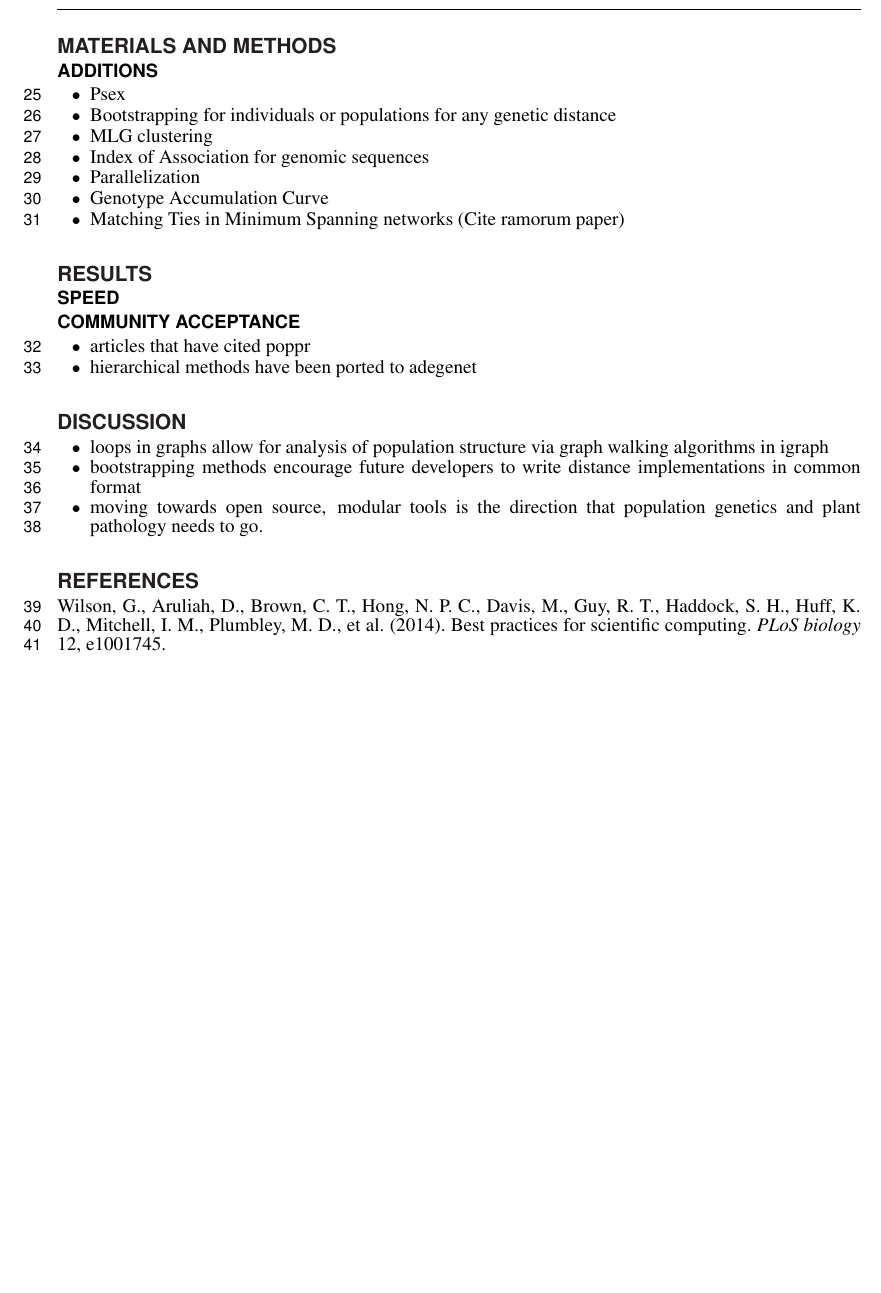
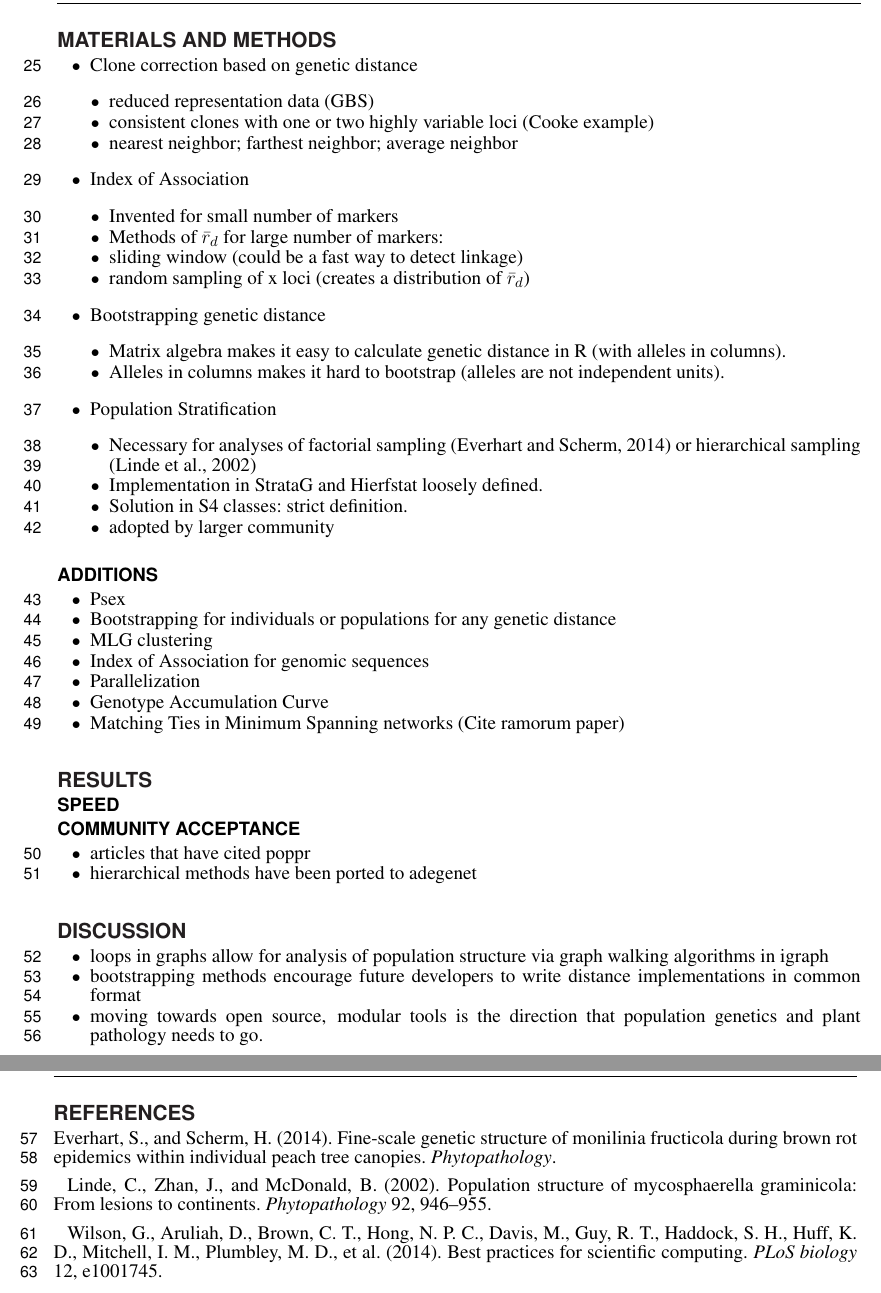
Before and after one commit to zkamvar/poppr_frontiers, a LaTeX document (main_article/poppr_frontiers.tex): part of page 2 of 2 before the commit and two parts of pages 2 and 3 of 3 after it, the two joined at a grey line, cut so that both start at the same text, the shorter picture padded with empty space. Compiled offline with pdfLaTeX.

Commit message:
Add some text to methods.

```diff
--- a/main_article/poppr_frontiers.tex
+++ b/main_article/poppr_frontiers.tex
@@ -163,6 +163,64 @@ cited without square braces.
 \section*{Materials and Methods}\label{materials-and-methods}
 \addcontentsline{toc}{section}{Materials and Methods}
 
+\begin{itemize}
+\itemsep1pt\parskip0pt\parsep0pt
+\item
+  Clone correction based on genetic distance
+
+  \begin{itemize}
+  \itemsep1pt\parskip0pt\parsep0pt
+  \item
+    reduced representation data (GBS)
+  \item
+    consistent clones with one or two highly variable loci (Cooke
+    example)
+  \item
+    nearest neighbor; farthest neighbor; average neighbor
+  \end{itemize}
+\item
+  Index of Association
+
+  \begin{itemize}
+  \itemsep1pt\parskip0pt\parsep0pt
+  \item
+    Invented for small number of markers
+  \item
+    Methods of \(\bar{r}_d\) for large number of markers:
+  \item
+    sliding window (could be a fast way to detect linkage)
+  \item
+    random sampling of x loci (creates a distribution of \(\bar{r}_d\))
+  \end{itemize}
+\item
+  Bootstrapping genetic distance
+
+  \begin{itemize}
+  \itemsep1pt\parskip0pt\parsep0pt
+  \item
+    Matrix algebra makes it easy to calculate genetic distance in R
+    (with alleles in columns).
+  \item
+    Alleles in columns makes it hard to bootstrap (alleles are not
+    independent units).
+  \end{itemize}
+\item
+  Population Stratification
+
+  \begin{itemize}
+  \itemsep1pt\parskip0pt\parsep0pt
+  \item
+    Necessary for analyses of factorial sampling (Everhart and Scherm,
+    2014) or hierarchical sampling (Linde et al., 2002)
+  \item
+    Implementation in StrataG and Hierfstat loosely defined.
+  \item
+    Solution in S4 classes: strict definition.
+  \item
+    adopted by larger community
+  \end{itemize}
+\end{itemize}
+
 \subsection*{Additions}\label{additions}
 \addcontentsline{toc}{subsection}{Additions}
 
@@ -220,6 +278,14 @@ cited without square braces.
 \section*{References}\label{references}
 \addcontentsline{toc}{section}{References}
 
+Everhart, S., and Scherm, H. (2014). Fine-scale genetic structure of
+monilinia fructicola during brown rot epidemics within individual peach
+tree canopies. \emph{Phytopathology}.
+
+Linde, C., Zhan, J., and McDonald, B. (2002). Population structure of
+mycosphaerella graminicola: From lesions to continents.
+\emph{Phytopathology} 92, 946--955.
+
 Wilson, G., Aruliah, D., Brown, C. T., Hong, N. P. C., Davis, M., Guy,
 R. T., Haddock, S. H., Huff, K. D., Mitchell, I. M., Plumbley, M. D., et
 al. (2014). Best practices for scientific computing. \emph{PLoS biology}
```
Also changed, not shown: 1 other file.
